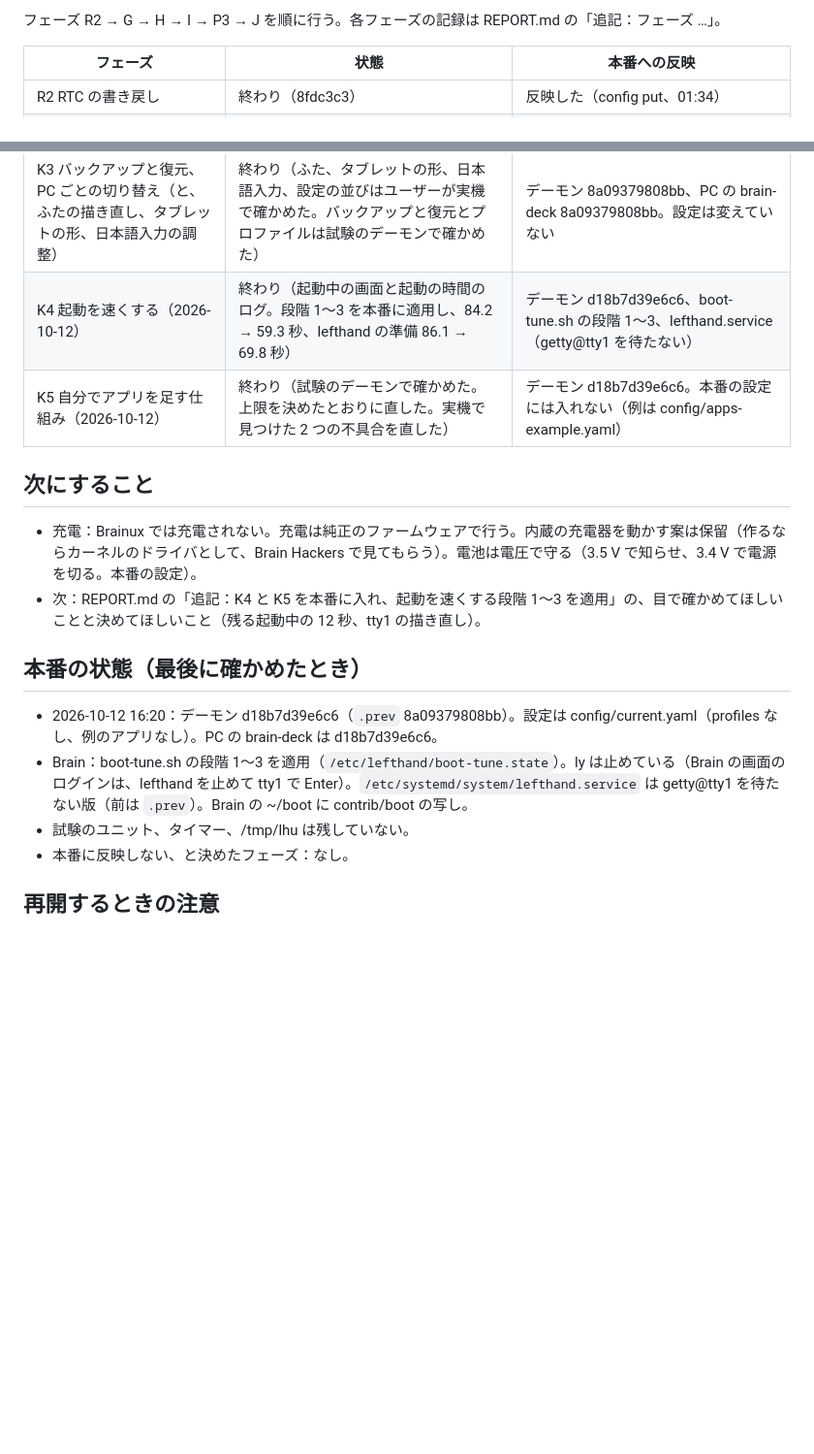
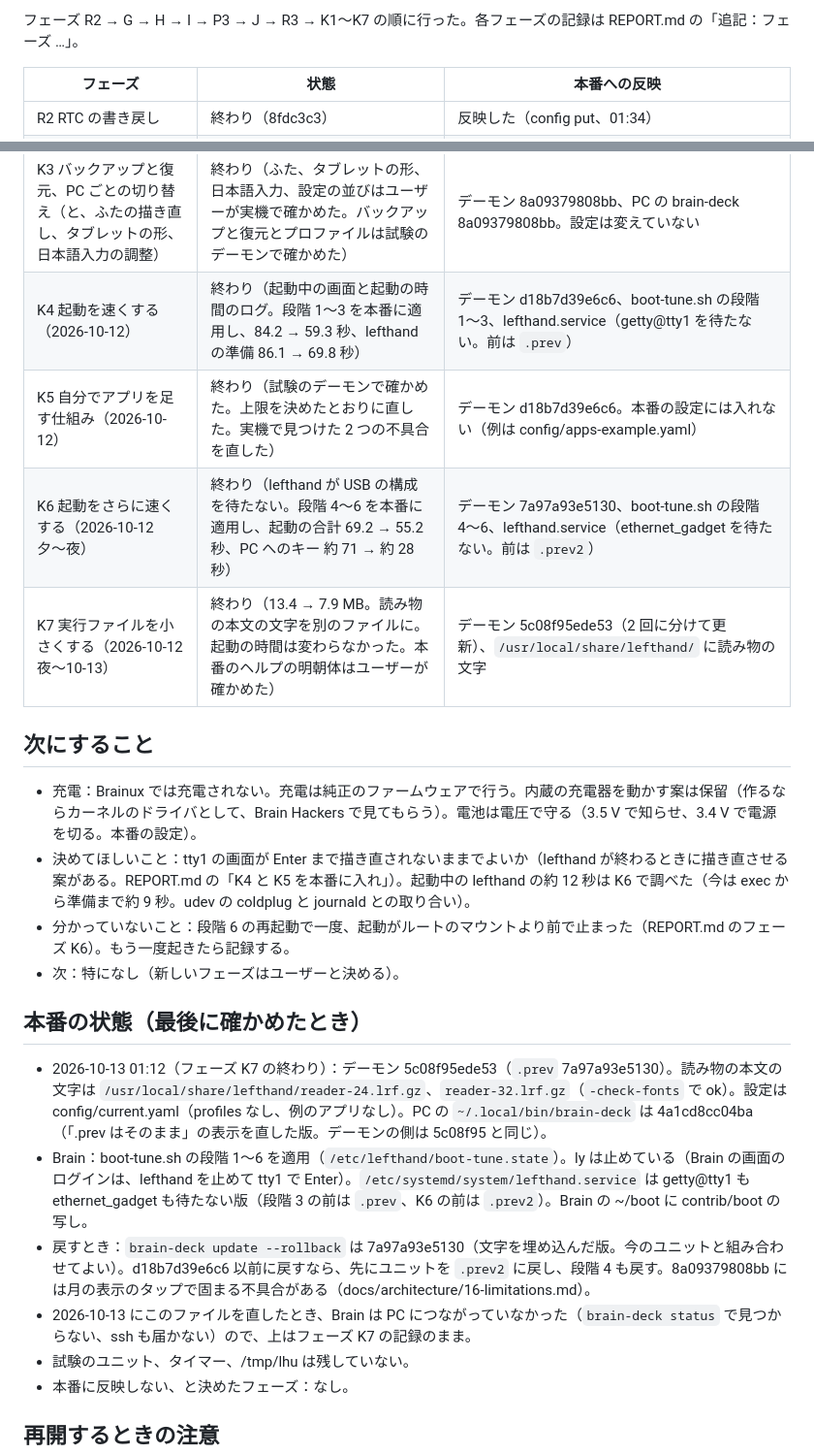
Before and after one commit to EndoHizumi/brain-deck, a Markdown page: PROGRESS.md, 2 parts joined by grey strips. Shown at 97% size. GitHub-like rendering; blank space fills up the shorter version.

Commit message:
作業の記録：PROGRESS.md を今の状態に。K6 と K7 の行、本番の状態（デーモン 5c08f95ede53、.prev 7a97a93e5130、読み物の文字、段階 1〜6、ユニットの .prev と .prev2、PC の brain-deck 4a1cd8cc04ba）、戻すときの注意、次にすること（tty1、段階 6 の再起動で止まったこと）。直したときは Brain がつながっていなかったので、K7 の記録のまま
Co-Authored-By: Claude Opus 5.5 <noreply@anthropic.com>

```diff
--- a/PROGRESS.md
+++ b/PROGRESS.md
@@ -2,5 +2,5 @@
 
-フェーズ R2 → G → H → I → P3 → J を順に行う。各フェーズの記録は REPORT.md の「追記：フェーズ …」。
+フェーズ R2 → G → H → I → P3 → J → R3 → K1〜K7 の順に行った。各フェーズの記録は REPORT.md の「追記：フェーズ …」。
 
 | フェーズ | 状態 | 本番への反映 |
 | --- | --- | --- |
@@ -15,18 +15,24 @@
 | K1 ふた、設定のアプリ、ヘルプ | 終わり（ふたと再起動のボタンも実機で確かめた） | デーモン a30ea9e82e31、設定 config/current.yaml（d79939f） |
 | K2 日本語の入力（uim-fep と Anthy） | 終わり（欄はキーの注入で実機で確かめた。Brain のシェルのログインはユーザーが確かめる） | デーモン e338b6168600、設定 config/current.yaml（e338b61）。Brain の /etc/profile.d/lefthand-ime.sh |
 | K3 バックアップと復元、PC ごとの切り替え（と、ふたの描き直し、タブレットの形、日本語入力の調整） | 終わり（ふた、タブレットの形、日本語入力、設定の並びはユーザーが実機で確かめた。バックアップと復元とプロファイルは試験のデーモンで確かめた） | デーモン 8a09379808bb、PC の brain-deck 8a09379808bb。設定は変えていない |
-| K4 起動を速くする（2026-10-12） | 終わり（起動中の画面と起動の時間のログ。段階 1〜3 を本番に適用し、84.2 → 59.3 秒、lefthand の準備 86.1 → 69.8 秒） | デーモン d18b7d39e6c6、boot-tune.sh の段階 1〜3、lefthand.service（getty@tty1 を待たない） |
+| K4 起動を速くする（2026-10-12） | 終わり（起動中の画面と起動の時間のログ。段階 1〜3 を本番に適用し、84.2 → 59.3 秒、lefthand の準備 86.1 → 69.8 秒） | デーモン d18b7d39e6c6、boot-tune.sh の段階 1〜3、lefthand.service（getty@tty1 を待たない。前は `.prev`） |
 | K5 自分でアプリを足す仕組み（2026-10-12） | 終わり（試験のデーモンで確かめた。上限を決めたとおりに直した。実機で見つけた 2 つの不具合を直した） | デーモン d18b7d39e6c6。本番の設定には入れない（例は config/apps-example.yaml） |
+| K6 起動をさらに速くする（2026-10-12 夕〜夜） | 終わり（lefthand が USB の構成を待たない。段階 4〜6 を本番に適用し、起動の合計 69.2 → 55.2 秒、PC へのキー 約 71 → 約 28 秒） | デーモン 7a97a93e5130、boot-tune.sh の段階 4〜6、lefthand.service（ethernet_gadget を待たない。前は `.prev2`） |
+| K7 実行ファイルを小さくする（2026-10-12 夜〜10-13） | 終わり（13.4 → 7.9 MB。読み物の本文の文字を別のファイルに。起動の時間は変わらなかった。本番のヘルプの明朝体はユーザーが確かめた） | デーモン 5c08f95ede53（2 回に分けて更新）、`/usr/local/share/lefthand/` に読み物の文字 |
 
 ## 次にすること
 
 - 充電：Brainux では充電されない。充電は純正のファームウェアで行う。内蔵の充電器を動かす案は保留（作るならカーネルのドライバとして、Brain Hackers で見てもらう）。電池は電圧で守る（3.5 V で知らせ、3.4 V で電源を切る。本番の設定）。
-- 次：REPORT.md の「追記：K4 と K5 を本番に入れ、起動を速くする段階 1〜3 を適用」の、目で確かめてほしいことと決めてほしいこと（残る起動中の 12 秒、tty1 の描き直し）。
+- 決めてほしいこと：tty1 の画面が Enter まで描き直されないままでよいか（lefthand が終わるときに描き直させる案がある。REPORT.md の「K4 と K5 を本番に入れ」）。起動中の lefthand の約 12 秒は K6 で調べた（今は exec から準備まで約 9 秒。udev の coldplug と journald との取り合い）。
+- 分かっていないこと：段階 6 の再起動で一度、起動がルートのマウントより前で止まった（REPORT.md のフェーズ K6）。もう一度起きたら記録する。
+- 次：特になし（新しいフェーズはユーザーと決める）。
 
 ## 本番の状態（最後に確かめたとき）
 
-- 2026-10-12 16:20：デーモン d18b7d39e6c6（`.prev` 8a09379808bb）。設定は config/current.yaml（profiles なし、例のアプリなし）。PC の brain-deck は d18b7d39e6c6。
-- Brain：boot-tune.sh の段階 1〜3 を適用（`/etc/lefthand/boot-tune.state`）。ly は止めている（Brain の画面のログインは、lefthand を止めて tty1 で Enter）。`/etc/systemd/system/lefthand.service` は getty@tty1 を待たない版（前は `.prev`）。Brain の ~/boot に contrib/boot の写し。
+- 2026-10-13 01:12（フェーズ K7 の終わり）：デーモン 5c08f95ede53（`.prev` 7a97a93e5130）。読み物の本文の文字は `/usr/local/share/lefthand/reader-24.lrf.gz`、`reader-32.lrf.gz`（`-check-fonts` で ok）。設定は config/current.yaml（profiles なし、例のアプリなし）。PC の `~/.local/bin/brain-deck` は 4a1cd8cc04ba（「.prev はそのまま」の表示を直した版。デーモンの側は 5c08f95 と同じ）。
+- Brain：boot-tune.sh の段階 1〜6 を適用（`/etc/lefthand/boot-tune.state`）。ly は止めている（Brain の画面のログインは、lefthand を止めて tty1 で Enter）。`/etc/systemd/system/lefthand.service` は getty@tty1 も ethernet_gadget も待たない版（段階 3 の前は `.prev`、K6 の前は `.prev2`）。Brain の ~/boot に contrib/boot の写し。
+- 戻すとき：`brain-deck update --rollback` は 7a97a93e5130（文字を埋め込んだ版。今のユニットと組み合わせてよい）。d18b7d39e6c6 以前に戻すなら、先にユニットを `.prev2` に戻し、段階 4 も戻す。8a09379808bb には月の表示のタップで固まる不具合がある（docs/architecture/16-limitations.md）。
+- 2026-10-13 にこのファイルを直したとき、Brain は PC につながっていなかった（`brain-deck status` で見つからない、ssh も届かない）ので、上はフェーズ K7 の記録のまま。
 - 試験のユニット、タイマー、/tmp/lhu は残していない。
 - 本番に反映しない、と決めたフェーズ：なし。
 
```
Also changed, not shown: other parts of PROGRESS.md (+1 -1 lines).
